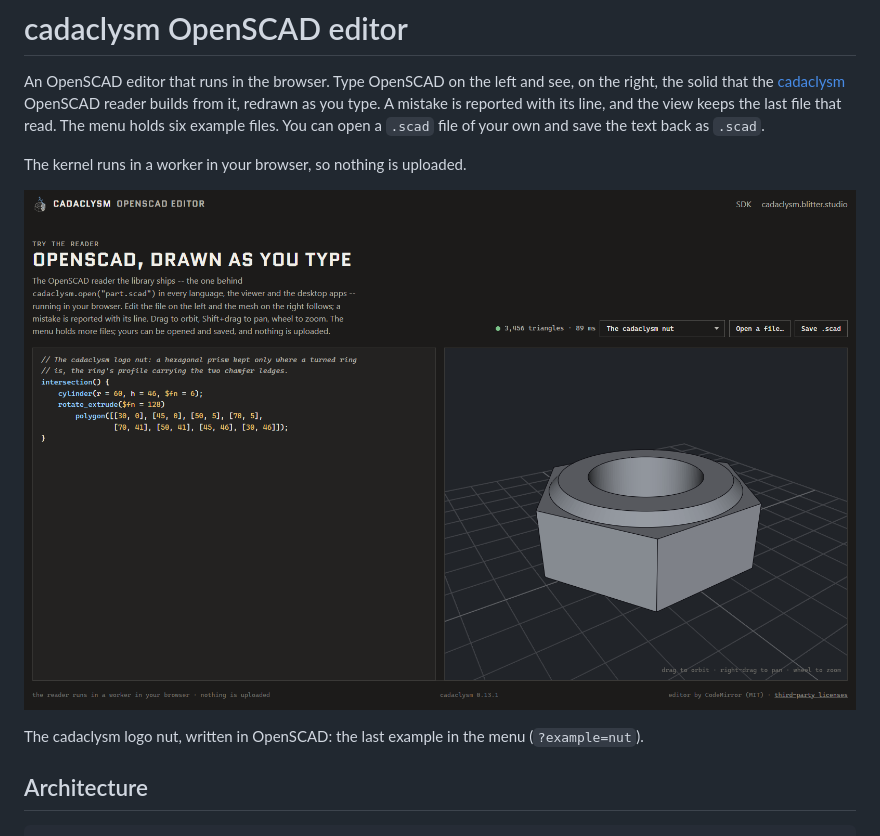
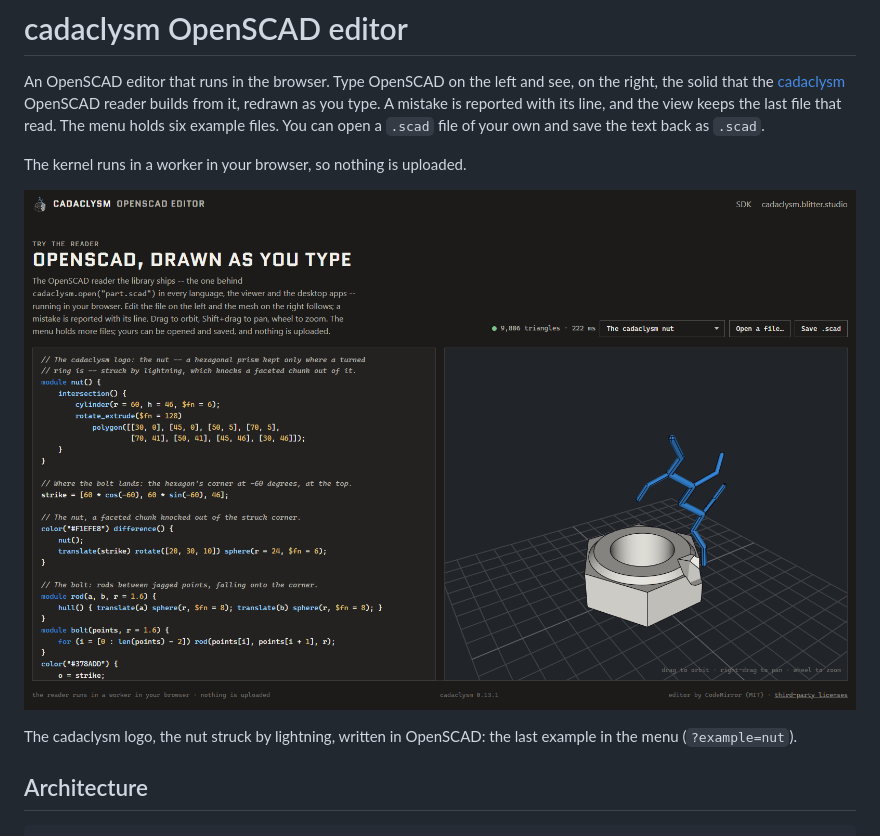
Before and after one commit to rdeioris/cadaclysm-openscad-editor, a Markdown page: README.md, the part around one of its changes. Rendered like a GitHub page; pictures changed too: docs/screenshot.png.

Commit message:
The nut example: struck by lightning, as in the logo

```diff
--- a/README.md
+++ b/README.md
@@ -12,5 +12,5 @@ The kernel runs in a worker in your browser, so nothing is uploaded.
 
-The cadaclysm logo nut, written in OpenSCAD: the last example in the menu (`?example=nut`).
+The cadaclysm logo, the nut struck by lightning, written in OpenSCAD: the last example in the menu (`?example=nut`).
 
 ## Architecture
 
```
Also changed, not shown: other parts of README.md (+1 -1 lines), 1 other file.
